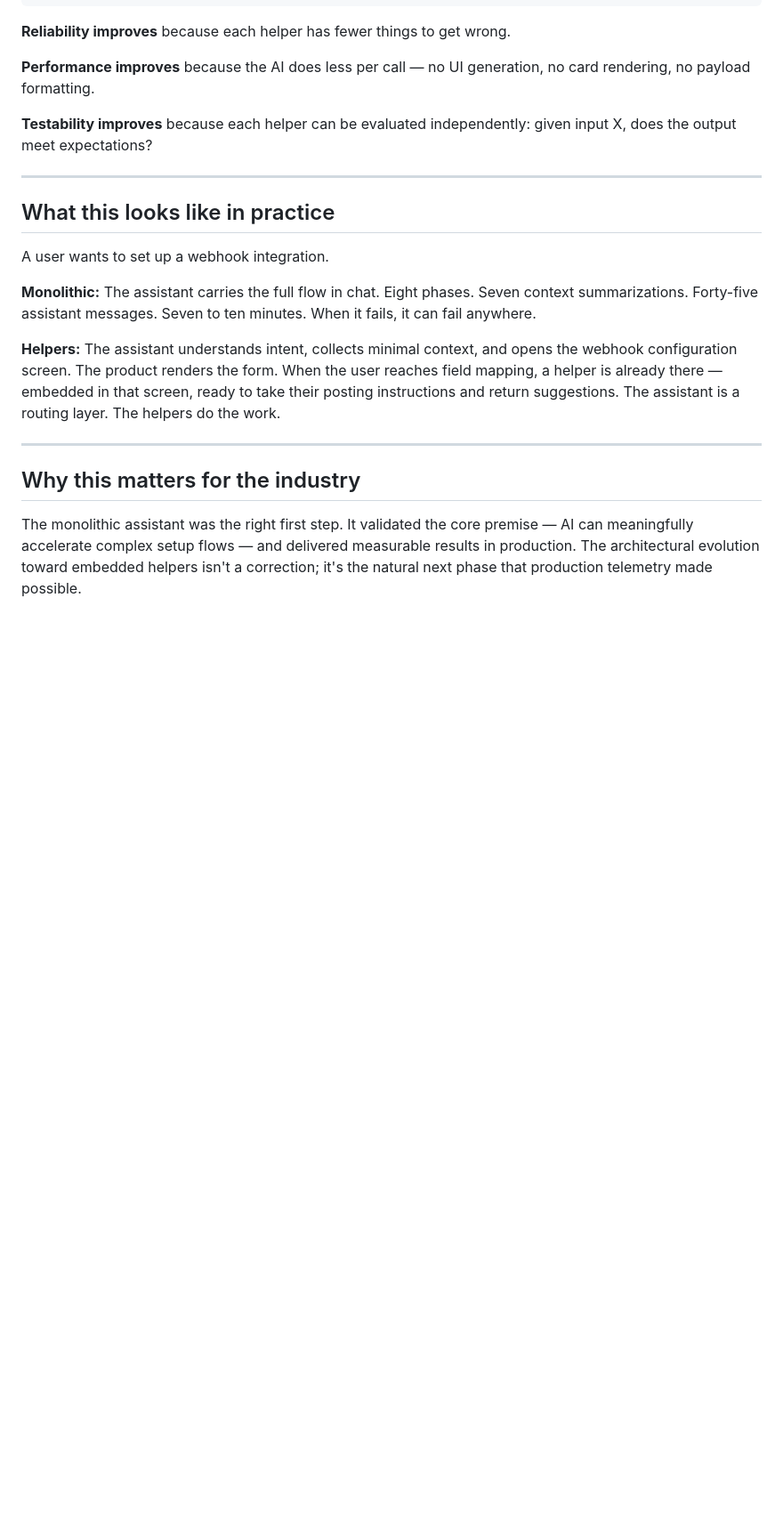
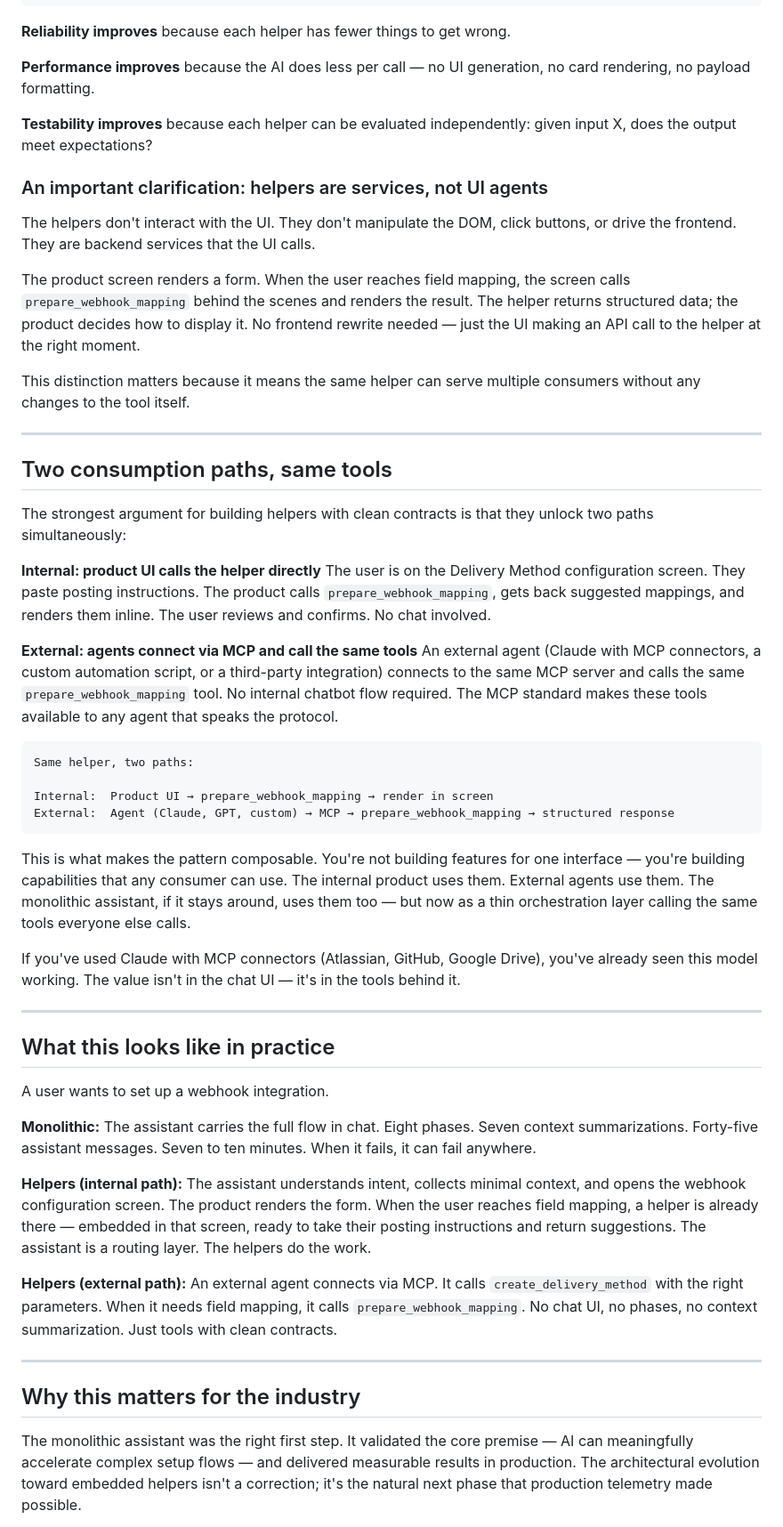
Before and after one commit to felipefaraone/ai-setup-patterns, a Markdown page: README.md, the part around one of its changes. Shown at 89% size. Rendered like a GitHub page; blank space fills up the shorter version.

Commit message:
Refine README content and formatting
Updated formatting and clarified language in the README.

````diff
--- a/README.md
+++ b/README.md
@@ -90,6 +87,37 @@ User → Product UI → [AI owns: one specific interpretation task]
 
 **Testability improves** because each helper can be evaluated independently: given input X, does the output meet expectations?
 
+### An important clarification: helpers are services, not UI agents
+
+The helpers don't interact with the UI. They don't manipulate the DOM, click buttons, or drive the frontend. They are backend services that the UI calls.
+
+The product screen renders a form. When the user reaches field mapping, the screen calls `prepare_webhook_mapping` behind the scenes and renders the result. The helper returns structured data; the product decides how to display it. No frontend rewrite needed — just the UI making an API call to the helper at the right moment.
+
+This distinction matters because it means the same helper can serve multiple consumers without any changes to the tool itself.
+
+---
+
+## Two consumption paths, same tools
+
+The strongest argument for building helpers with clean contracts is that they unlock two paths simultaneously:
+
+**Internal: product UI calls the helper directly**
+The user is on the Delivery Method configuration screen. They paste posting instructions. The product calls `prepare_webhook_mapping`, gets back suggested mappings, and renders them inline. The user reviews and confirms. No chat involved.
+
+**External: agents connect via MCP and call the same tools**
+An external agent (Claude with MCP connectors, a custom automation script, or a third-party integration) connects to the same MCP server and calls the same `prepare_webhook_mapping` tool. No internal chatbot flow required. The MCP standard makes these tools available to any agent that speaks the protocol.
+
+```
+Same helper, two paths:
+
+Internal:  Product UI → prepare_webhook_mapping → render in screen
+External:  Agent (Claude, GPT, custom) → MCP → prepare_webhook_mapping → structured response
+```
+
+This is what makes the pattern composable. You're not building features for one interface — you're building capabilities that any consumer can use. The internal product uses them. External agents use them. The monolithic assistant, if it stays around, uses them too — but now as a thin orchestration layer calling the same tools everyone else calls.
+
+If you've used Claude with MCP connectors (Atlassian, GitHub, Google Drive), you've already seen this model working. The value isn't in the chat UI — it's in the tools behind it.
+
 ---
 
 ## What this looks like in practice
@@ -98,10 +126,11 @@ A user wants to set up a webhook integration.
 
 **Monolithic:** The assistant carries the full flow in chat. Eight phases. Seven context summarizations. Forty-five assistant messages. Seven to ten minutes. When it fails, it can fail anywhere.
 
-**Helpers:** The assistant understands intent, collects minimal context, and opens the webhook configuration screen. The product renders the form. When the user reaches field mapping, a helper is already there — embedded in that screen, ready to take their posting instructions and return suggestions. The assistant is a routing layer. The helpers do the work.
+**Helpers (internal path):** The assistant understands intent, collects minimal context, and opens the webhook configuration screen. The product renders the form. When the user reaches field mapping, a helper is already there — embedded in that screen, ready to take their posting instructions and return suggestions. The assistant is a routing layer. The helpers do the work.
+
+**Helpers (external path):** An external agent connects via MCP. It calls `create_delivery_method` with the right parameters. When it needs field mapping, it calls `prepare_webhook_mapping`. No chat UI, no phases, no context summarization. Just tools with clean contracts.
 
 ---
-
 
 ## Why this matters for the industry
 
````
Also changed, not shown: other parts of README.md (+9 -10 lines).
